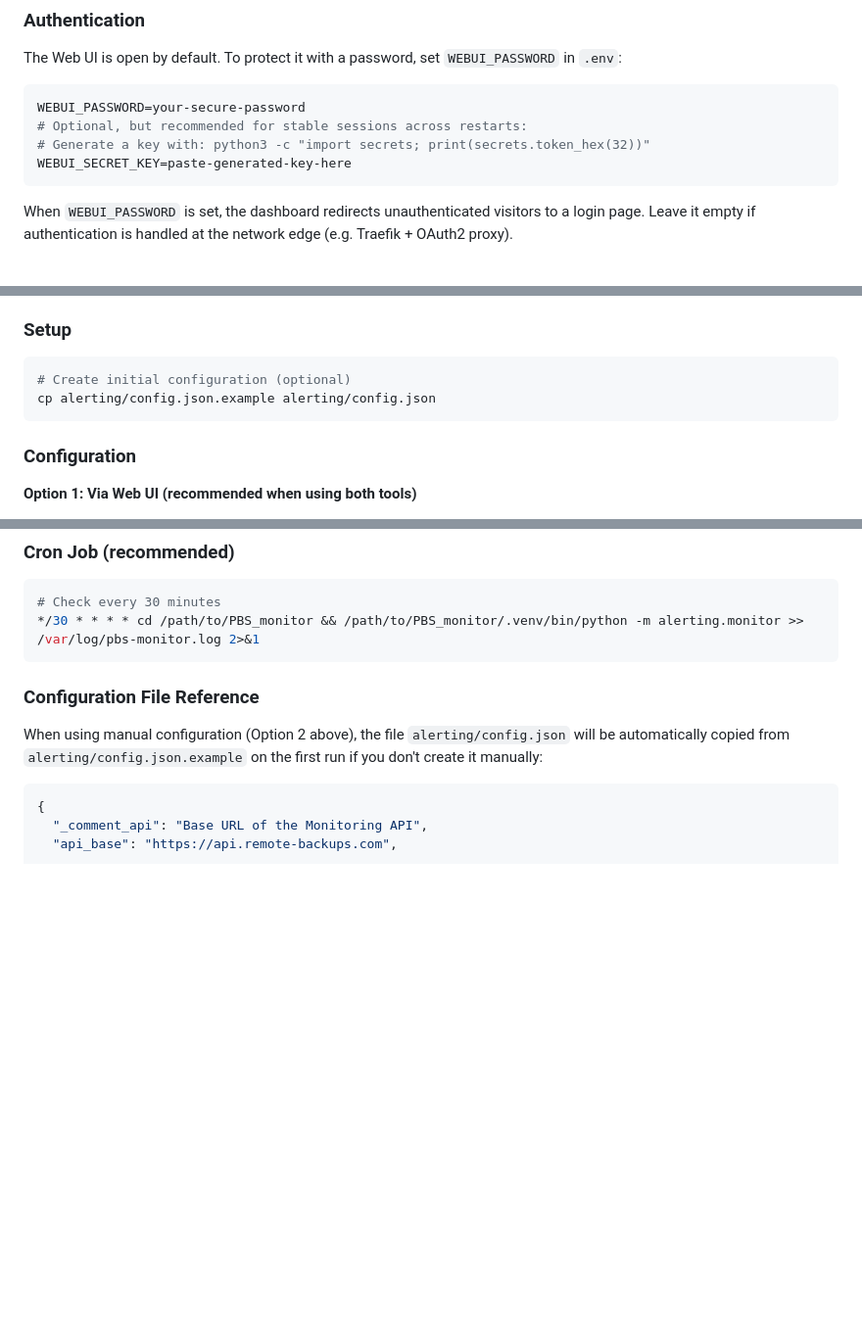
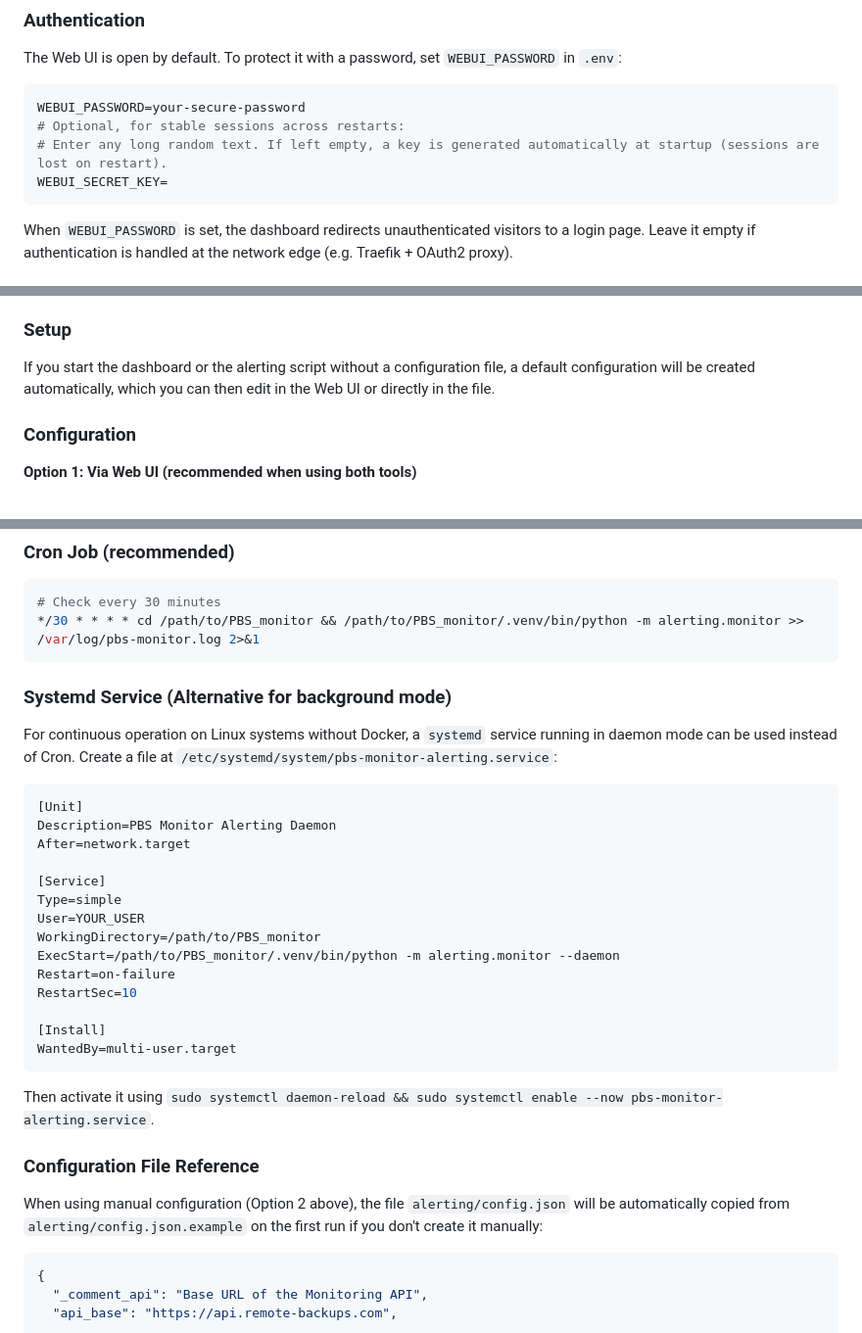
Before and after one commit to maschkef/PBS_monitor, a Markdown page: README.md, 3 parts joined by grey strips. Shown at 98% size. Rendered like a GitHub page; blank space fills up the shorter version.

````diff
--- a/README.md
+++ b/README.md
@@ -119,9 +119,9 @@ The Web UI is open by default. To protect it with a password, set `WEBUI_PASSWOR
 
 ```ini
 WEBUI_PASSWORD=your-secure-password
-# Optional, but recommended for stable sessions across restarts:
-# Generate a key with: python3 -c "import secrets; print(secrets.token_hex(32))"
-WEBUI_SECRET_KEY=paste-generated-key-here
+# Optional, for stable sessions across restarts:
+# Enter any long random text. If left empty, a key is generated automatically at startup (sessions are lost on restart).
+WEBUI_SECRET_KEY=
 ```
 
 When `WEBUI_PASSWORD` is set, the dashboard redirects unauthenticated visitors to a login page. Leave it empty if authentication is handled at the network edge (e.g. Traefik + OAuth2 proxy).
@@ -190,10 +190,7 @@ on a server via cron.
 
 ### Setup
 
-```bash
-# Create initial configuration (optional)
-cp alerting/config.json.example alerting/config.json
-```
+If you start the dashboard or the alerting script without a configuration file, a default configuration will be created automatically, which you can then edit in the Web UI or directly in the file.
 
 ### Configuration
 
@@ -241,6 +237,29 @@ python -m alerting.monitor --daemon 1800
 # Check every 30 minutes
 */30 * * * * cd /path/to/PBS_monitor && /path/to/PBS_monitor/.venv/bin/python -m alerting.monitor >> /var/log/pbs-monitor.log 2>&1
 ```
+
+### Systemd Service (Alternative for background mode)
+
+For continuous operation on Linux systems without Docker, a `systemd` service running in daemon mode can be used instead of Cron. Create a file at `/etc/systemd/system/pbs-monitor-alerting.service`:
+
+```ini
+[Unit]
+Description=PBS Monitor Alerting Daemon
+After=network.target
+
+[Service]
+Type=simple
+User=YOUR_USER
+WorkingDirectory=/path/to/PBS_monitor
+ExecStart=/path/to/PBS_monitor/.venv/bin/python -m alerting.monitor --daemon
+Restart=on-failure
+RestartSec=10
+
+[Install]
+WantedBy=multi-user.target
+```
+
+Then activate it using `sudo systemctl daemon-reload && sudo systemctl enable --now pbs-monitor-alerting.service`.
 
 ### Configuration File Reference
 
````
Also changed, not shown: other parts of README.md (+2 -3 lines), README_DE.md (+28 -9 lines).
